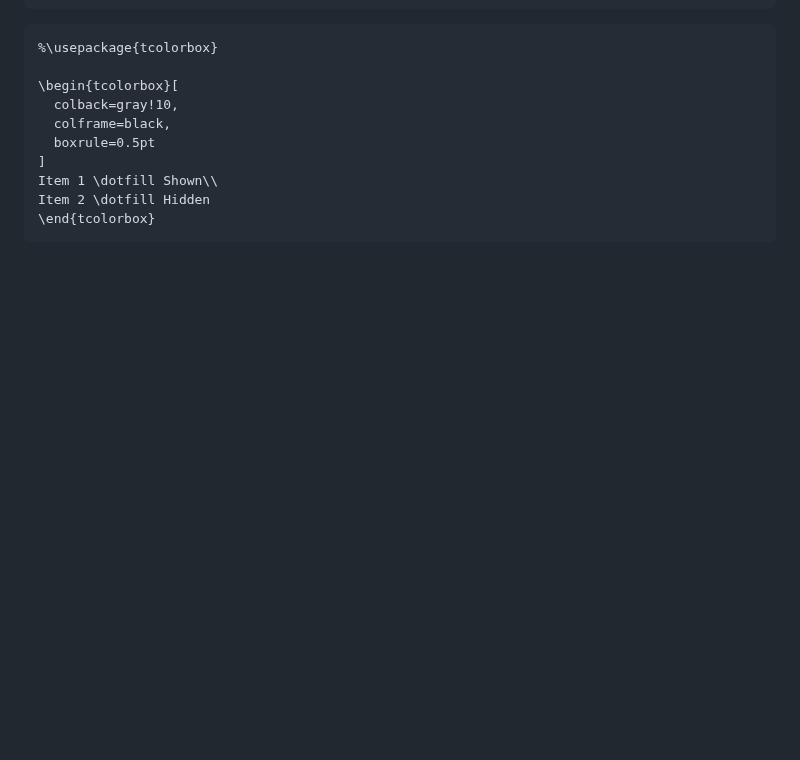
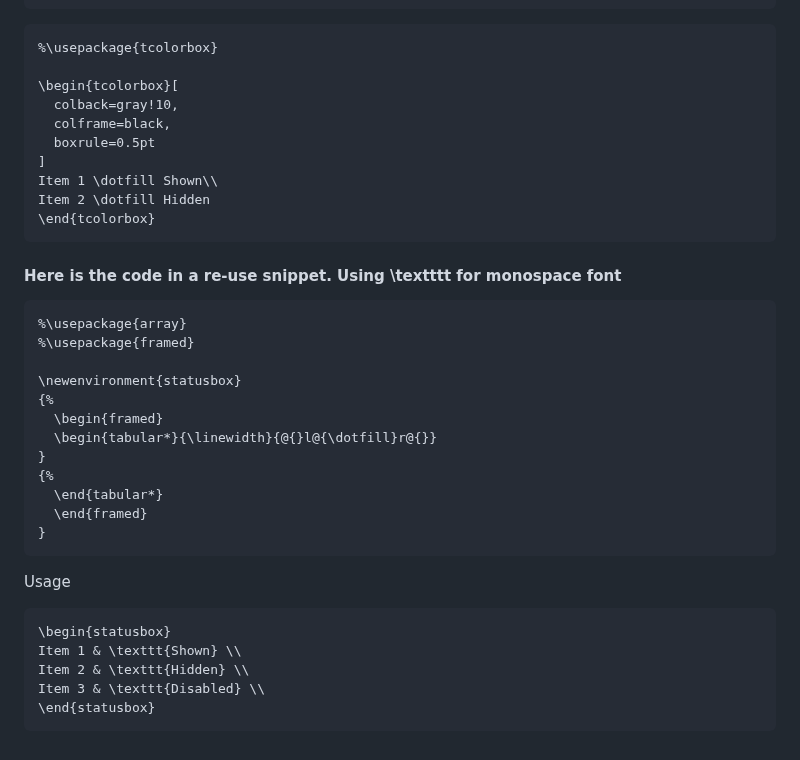
Before and after one commit to BrendonHutchins/templates, a Markdown page: LaTexDocuments.md, the part around the change. GitHub-like rendering; blank space fills up the shorter version.

````diff
--- a/LaTexDocuments.md
+++ b/LaTexDocuments.md
@@ -235,3 +235,26 @@ Item 1 \dotfill Shown\\
 Item 2 \dotfill Hidden
 \end{tcolorbox}
 ```
+#### Here is the code in a re-use snippet. Using \textttt for monospace font
+```
+%\usepackage{array}
+%\usepackage{framed}
+
+\newenvironment{statusbox}
+{%
+  \begin{framed}
+  \begin{tabular*}{\linewidth}{@{}l@{\dotfill}r@{}}
+}
+{%
+  \end{tabular*}
+  \end{framed}
+}
+```
+Usage
+```
+\begin{statusbox}
+Item 1 & \texttt{Shown} \\
+Item 2 & \texttt{Hidden} \\
+Item 3 & \texttt{Disabled} \\
+\end{statusbox}
+```
````
